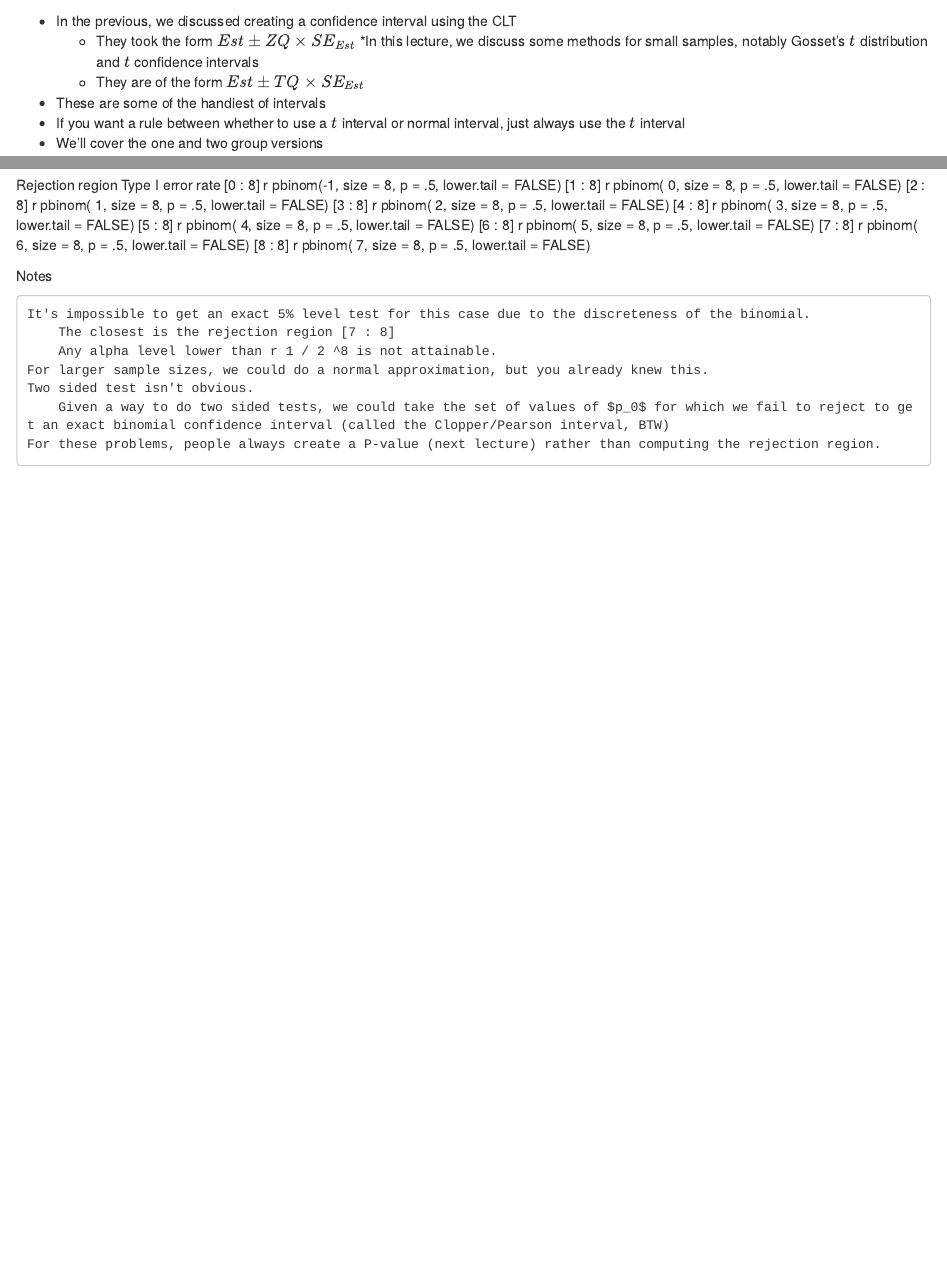
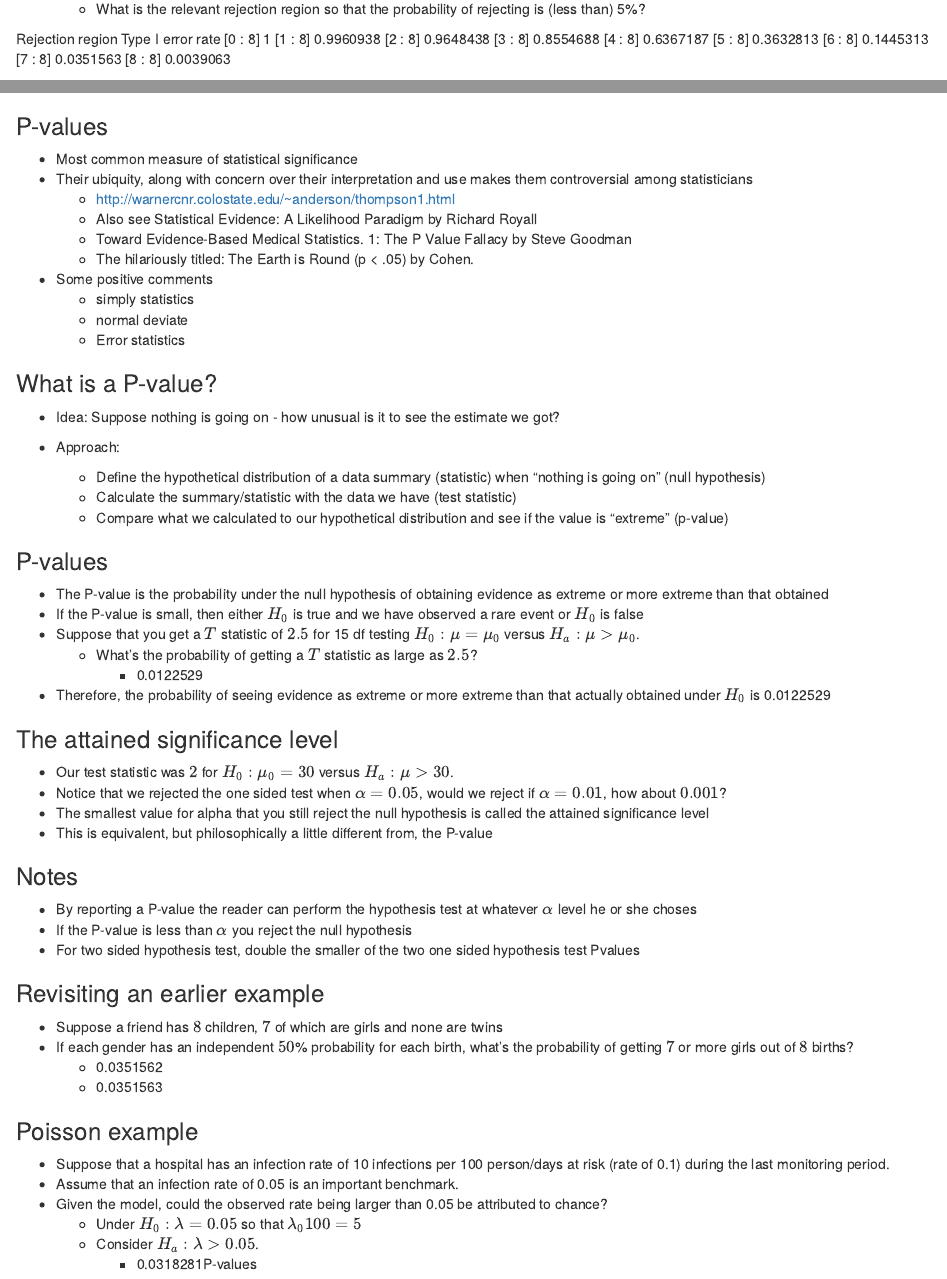
Before and after one commit to tdbennett/datasciencecoursera, an R Markdown document (StatInference/Week3LectNotes.Rmd): the page in a window 1100 px wide, from 100 px down before the commit and from 11690 px down after it, and a second part further down, joined at a grey line. Rendered offline with R 4.5, knitr and Pandoc, with nearby package versions; some code elsewhere in the file could not run offline.

Commit message:
done with wk3 lectures

```diff
--- a/StatInference/Week3LectNotes.Rmd
+++ b/StatInference/Week3LectNotes.Rmd
@@ -395,13 +395,5 @@ t.test(gain ~ Diet, paired = FALSE,
 * Perform the relevant hypothesis test. $H_0 : p = 0.5$ $H_a : p > 0.5$
     - What is the relevant rejection region so that the probability of rejecting is (less than) 5%?
 
+
 Rejection region     Type I error rate
-[0 : 8] 	r pbinom(-1, size = 8, p = .5, lower.tail = FALSE)
-[1 : 8] 	r pbinom( 0, size = 8, p = .5, lower.tail = FALSE)
-[2 : 8] 	r pbinom( 1, size = 8, p = .5, lower.tail = FALSE)
-[3 : 8] 	r pbinom( 2, size = 8, p = .5, lower.tail = FALSE)
-[4 : 8] 	r pbinom( 3, size = 8, p = .5, lower.tail = FALSE)
-[5 : 8] 	r pbinom( 4, size = 8, p = .5, lower.tail = FALSE)
-[6 : 8] 	r pbinom( 5, size = 8, p = .5, lower.tail = FALSE)
-[7 : 8] 	r pbinom( 6, size = 8, p = .5, lower.tail = FALSE)
-[8 : 8] 	r pbinom( 7, size = 8, p = .5, lower.tail = FALSE)
@@ -408,10 +409,3 @@ Rejection region     Type I error rate
 
-Notes
+### Notes
 
-    It's impossible to get an exact 5% level test for this case due to the discreteness of the binomial.
-        The closest is the rejection region [7 : 8]
-        Any alpha level lower than r 1 / 2 ^8 is not attainable.
-    For larger sample sizes, we could do a normal approximation, but you already knew this.
-    Two sided test isn't obvious.
-        Given a way to do two sided tests, we could take the set of values of $p_0$ for which we fail to reject to get an exact binomial confidence interval (called the Clopper/Pearson interval, BTW)
-    For these problems, people always create a P-value (next lecture) rather than computing the rejection region.
@@ -417,0 +420,61 @@ Notes
+### P-values
+
+* Most common measure of statistical significance
+* Their ubiquity, along with concern over their interpretation and use makes them controversial among statisticians
+    - http://warnercnr.colostate.edu/~anderson/thompson1.html
+    - Also see Statistical Evidence: A Likelihood Paradigm by Richard Royall
+    - Toward Evidence-Based Medical Statistics. 1: The P Value Fallacy by Steve Goodman
+    - The hilariously titled: The Earth is Round (p < .05) by Cohen.
+* Some positive comments
+    - simply statistics
+    - normal deviate
+    - Error statistics
+
+### What is a P-value?
+
+* Idea: Suppose nothing is going on - how unusual is it to see the estimate we got?
+
+* Approach:
+
+    - Define the hypothetical distribution of a data summary (statistic) when "nothing is going on" (null hypothesis)
+    - Calculate the summary/statistic with the data we have (test statistic)
+    - Compare what we calculated to our hypothetical distribution and see if the value is "extreme" (p-value)
+
+### P-values
+
+* The P-value is the probability under the null hypothesis of obtaining evidence as extreme or more extreme than that obtained
+* If the P-value is small, then either $H_0$ is true and we have observed a rare event or $H_0$ is false
+* Suppose that you get a $T$ statistic of $2.5$ for 15 df testing $H_0:\mu = \mu_0$ versus $H_a : \mu > \mu_0$.
+    - What's the probability of getting a $T$ statistic as large as $2.5$?
+        - `r pt(2.5, 15, lower.tail = FALSE)`
+
+* Therefore, the probability of seeing evidence as extreme or more extreme than that actually obtained under $H_0$ is `r pt(2.5, 15, lower.tail = FALSE)`
+
+### The attained significance level
+
+* Our test statistic was $2$ for $H_0 : \mu_0 = 30$ versus $H_a:\mu > 30$.
+* Notice that we rejected the one sided test when $\alpha = 0.05$, would we reject if $\alpha = 0.01$, how about $0.001$?
+* The smallest value for alpha that you still reject the null hypothesis is called the attained significance level
+* This is equivalent, but philosophically a little different from, the P-value
+
+### Notes
+
+* By reporting a P-value the reader can perform the hypothesis test at whatever $\alpha$ level he or she choses
+* If the P-value is less than $\alpha$ you reject the null hypothesis
+* For two sided hypothesis test, double the smaller of the two one sided hypothesis test Pvalues
+
+### Revisiting an earlier example
+
+* Suppose a friend has $8$ children, $7$ of which are girls and none are twins
+* If each gender has an independent $50$% probability for each birth, what's the probability of getting $7$ or more girls out of $8$ births?
+    - `r choose(8, 7) * .5 ^ 8 + choose(8, 8) * .5 ^ 8`
+    - `r pbinom(6, size = 8, prob = .5, lower.tail = FALSE)`
+
+### Poisson example
+
+* Suppose that a hospital has an infection rate of 10 infections per 100 person/days at risk (rate of 0.1) during the last monitoring period.
+* Assume that an infection rate of 0.05 is an important benchmark.
+* Given the model, could the observed rate being larger than 0.05 be attributed to chance?
+    - Under $H_0: \lambda = 0.05$ so that $\lambda_0 100 = 5$
+    - Consider $H_a: \lambda > 0.05$.
+        - `r ppois(9, 5, lower.tail = FALSE)`P-values
```
Also changed, not shown: StatInference/Week3LectNotes.Rmd (17 more changed lines).
